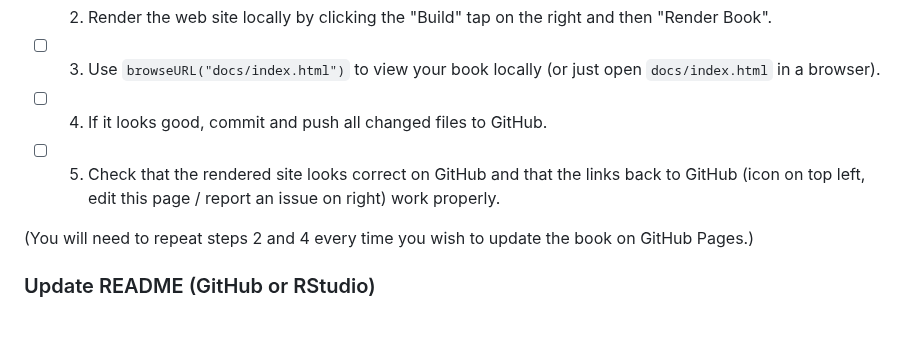
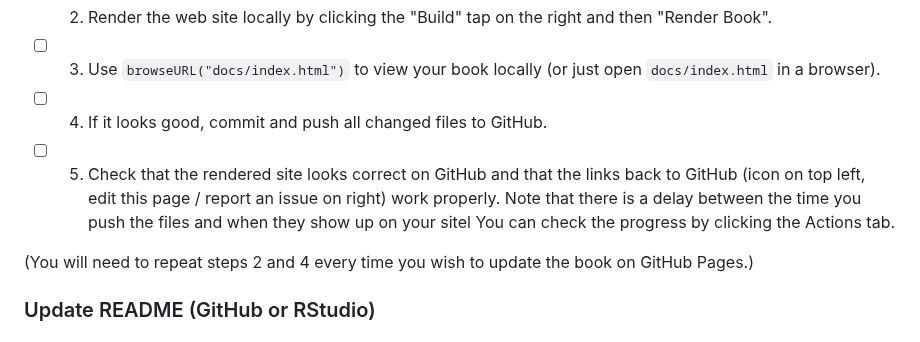
Before and after one commit to jtr13/quarto-edav-template, a Markdown page: README.md, the part around the change. Rendered like a GitHub page.

Commit message:
Clarify delay in GitHub Pages updates
Added note about delay in site updates after pushing changes.

```diff
--- a/README.md
+++ b/README.md
@@ -44,7 +44,7 @@ Tip: From the file pane in RStudio, open `README.md`, which contains these instr
 
 - [ ] 4. If it looks good, commit and push all changed files to GitHub.
 
-- [ ] 5. Check that the rendered site looks correct on GitHub and that the links back to GitHub (icon on top left, edit this page / report an issue on right) work properly.
+- [ ] 5. Check that the rendered site looks correct on GitHub and that the links back to GitHub (icon on top left, edit this page / report an issue on right) work properly. Note that there is a delay between the time you push the files and when they show up on your sitel You can check the progress by clicking the Actions tab.
 
 (You will need to repeat steps 2 and 4 every time you wish to update the book on GitHub Pages.)
 
```
